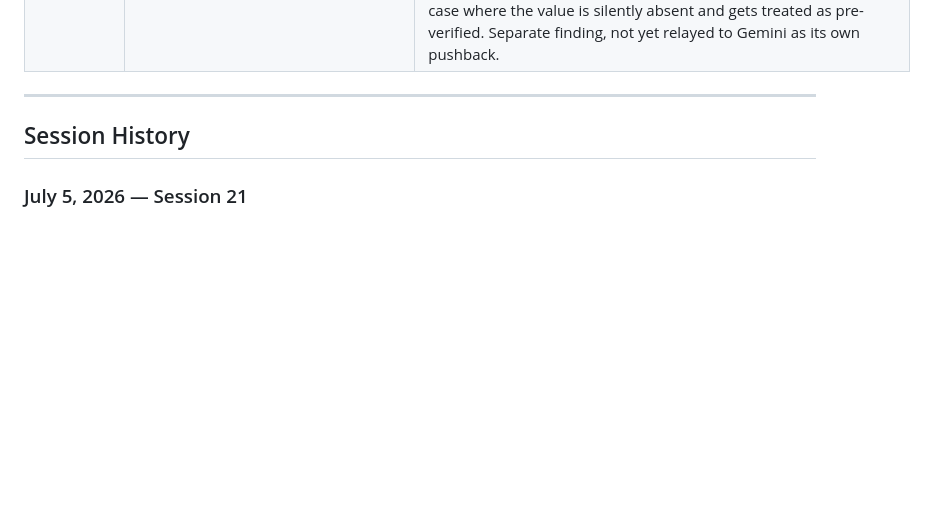
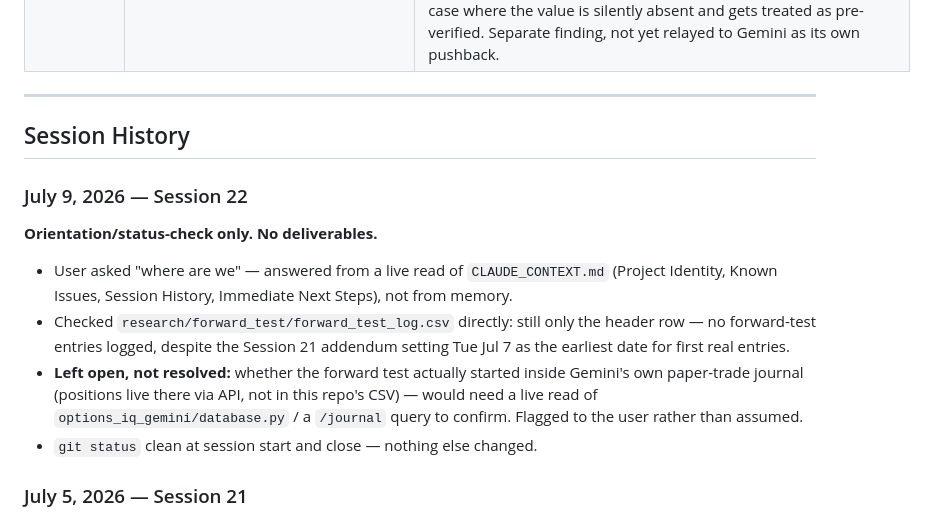
Before and after one commit to balacloud/trading-intelligence-hub, a Markdown page: CLAUDE_CONTEXT.md, the part around one of its changes. Drawn GitHub-style; blank space fills up the shorter version.

Commit message:
Close Session 22
Orientation/status-check session only — no deliverables. Confirmed
forward_test_log.csv still empty (header row only) despite the Tue Jul 7
target from the Session 21 addendum; left open whether entries exist in
Gemini's own journal instead (not checked this session).

Co-Authored-By: Claude Sonnet 5 <noreply@anthropic.com>

```diff
--- a/CLAUDE_CONTEXT.md
+++ b/CLAUDE_CONTEXT.md
@@ -405,6 +405,13 @@ cd /Users/balajik/projects/swing-trade-analyzer
 
 ## Session History
 
+### July 9, 2026 — Session 22
+**Orientation/status-check only. No deliverables.**
+- User asked "where are we" — answered from a live read of `CLAUDE_CONTEXT.md` (Project Identity, Known Issues, Session History, Immediate Next Steps), not from memory.
+- Checked `research/forward_test/forward_test_log.csv` directly: still only the header row — no forward-test entries logged, despite the Session 21 addendum setting Tue Jul 7 as the earliest date for first real entries.
+- **Left open, not resolved:** whether the forward test actually started inside Gemini's own paper-trade journal (positions live there via API, not in this repo's CSV) — would need a live read of `options_iq_gemini/database.py` / a `/journal` query to confirm. Flagged to the user rather than assumed.
+- `git status` clean at session start and close — nothing else changed.
+
 ### July 5, 2026 — Session 21
 **WhatsApp signal-group review (764 signals verified against real prices) + gate-replay experiment + survivors-vs-rejects forward test designed.**
 - **Reviewed the "Traders - Seriously ☺️" WhatsApp export** (21,634 messages, Jun 2023–Jul 2026) via full parse + independent price verification (yfinance, 324 tickers) — never trusting chat-claimed outcomes. Deciphered method: discretionary long-only S/R swing trading (2-tier accumulation entries, resistance targets +21%, day-close support stops −12%, R:R ~1.8:1) plus vol-blind near-ATM call buying (median 15 DTE, zero IV/IVR mentions in 3 years). No formal grading system exists — "safe/risky traders" exit tiers + analyst-rating screenshots.
```
Also changed, not shown: other parts of CLAUDE_CONTEXT.md (+1 -1 lines).
